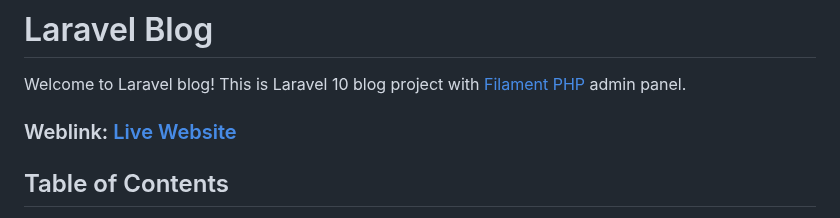
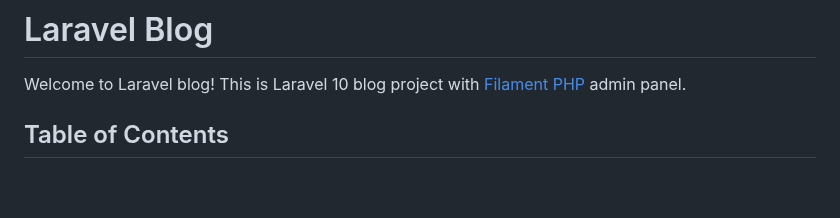
Before and after one commit to zaimabdullah/laravel-10-blog, a Markdown page: README.md, the part around the change. Drawn GitHub-style; blank space fills up the shorter version.

```diff
--- a/README.md
+++ b/README.md
@@ -1,7 +1,5 @@
 # Laravel Blog
 Welcome to Laravel blog! This is Laravel 10 blog project with [Filament PHP](https://filamentphp.com/) admin panel.
-
-### Weblink: [Live Website](#)
 
 ## Table of Contents
 - [Introduction](#introduction)
```
